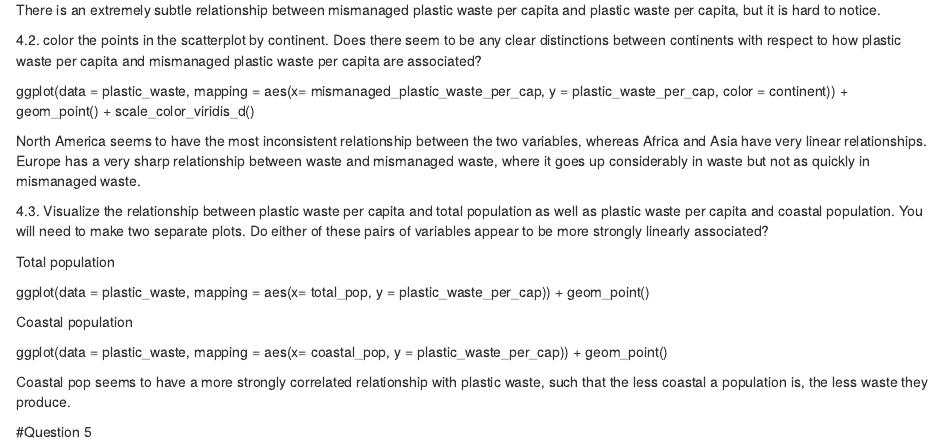
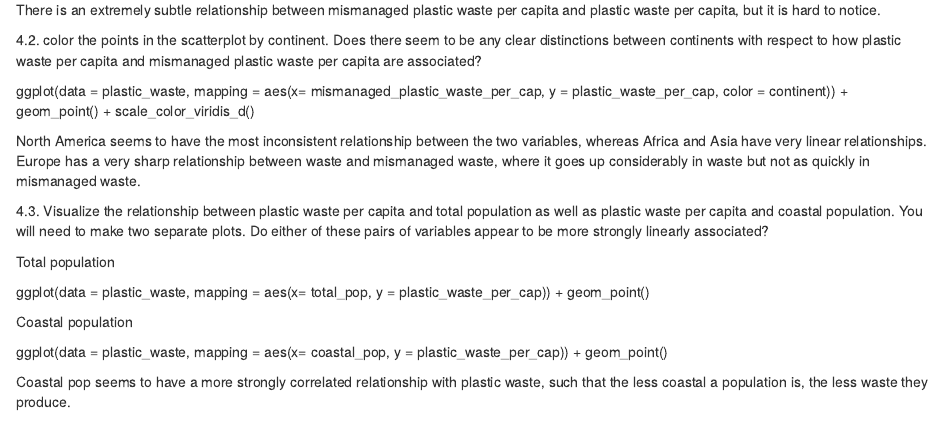
Before and after one commit to adam6paul/lab-02, an R Markdown document (lab-02 markdown.Rmd): the page in a window 1100 px wide, from 1350 px down. Rendered offline with R 4.5, knitr and Pandoc, with nearby package versions.

Commit message:
Final upload

```diff
--- a/lab-02 markdown.Rmd
+++ b/lab-02 markdown.Rmd
@@ -148,5 +148,3 @@ ggplot(data = plastic_waste,
 
 Coastal pop seems to have a more strongly correlated relationship with plastic waste, such that the less
 coastal a population is, the less waste they produce.
-
-#Question 5
```
Also changed, not shown: .RData (added), lab-02-markdown.html, 1 other file.
